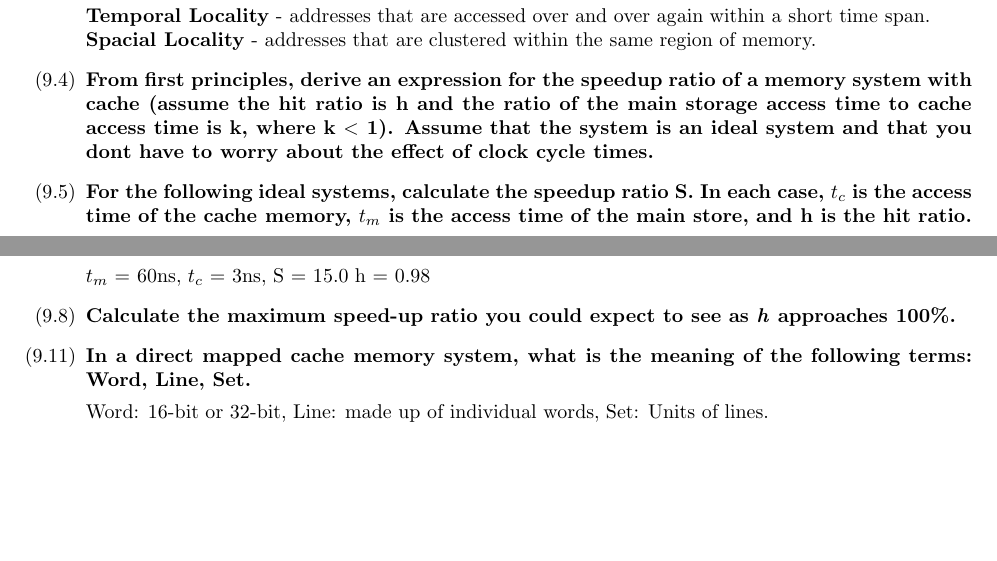
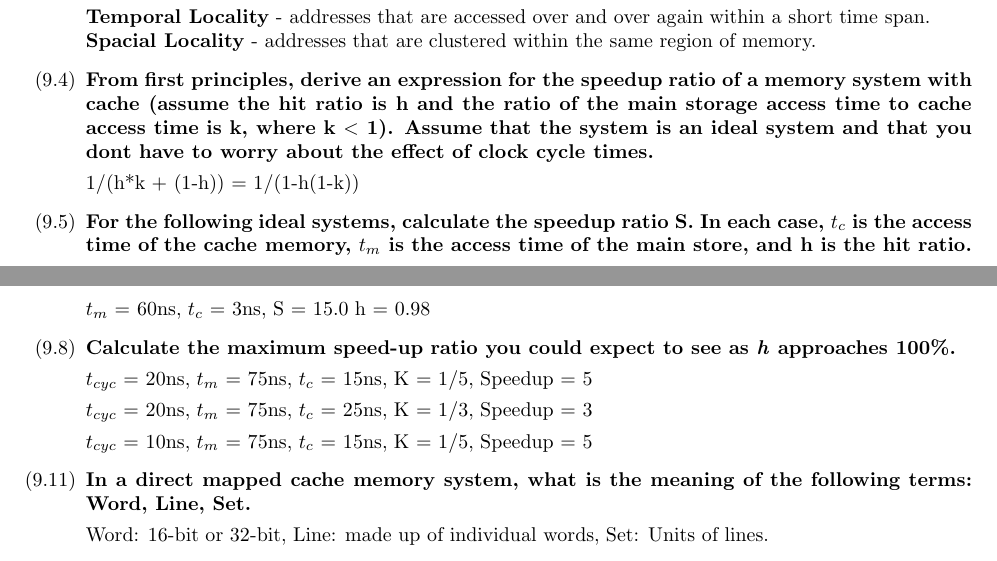
Before and after one commit to rjisoo/school, a LaTeX problem sheet (homework5/hw5.tex): two parts of page 1 of 2, joined at a grey line, cut so that both start at the same text, the shorter picture padded with empty space. The pictures show the PDF file homework5/CS472_HW5_wolfej_coreyg_martich2.pdf that the author committed with the source.

Commit message:
finsihed 9.8

```diff
--- a/homework5/hw5.tex
+++ b/homework5/hw5.tex
@@ -64,6 +64,8 @@ To increase performance.
 
 \item[$(9.4)$] \textbf{From first principles, derive an expression for the speedup ratio of a memory system with cache (assume the hit ratio is h and the ratio of the main storage access time to cache access time is k, where k $<$ 1). Assume that the system is an ideal system and that you don’t have to worry about the effect of clock cycle times.}
 
+1/(h*k + (1-h)) = 1/(1-h(1-k))
+
 \item[$(9.5)$] \textbf{For the following ideal systems, calculate the speedup ratio S. In each case, $t_c$ is the access time of the cache memory, $t_m$ is the access time of the main store, and h is the hit ratio.}
 
 $t_m$ = 70ns, $t_c$ = 7ns, h = 0.9
@@ -93,6 +95,12 @@ $t_m$ = 60ns, $t_c$ = 3ns, S = 15.0
 h = 0.98
 
 \item[$(9.8)$] \textbf{Calculate the maximum speed-up ratio you could expect to see as \textit{h} approaches 100\%.}
+
+$t_{cyc}$ = 20ns, $t_m$ = 75ns, $t_c$ = 15ns, K = 1/5, Speedup = 5
+
+$t_{cyc}$ = 20ns, $t_m$ = 75ns, $t_c$ = 25ns, K = 1/3, Speedup = 3
+
+$t_{cyc}$ = 10ns, $t_m$ = 75ns, $t_c$ = 15ns, K = 1/5, Speedup = 5
 
 \item[$(9.11)$] \textbf{In a direct mapped cache memory system, what is the meaning of the following terms: Word, Line, Set.}
 
```
Also changed, not shown: homework5/CS472_HW5_wolfej_coreyg_martich2.pdf.
